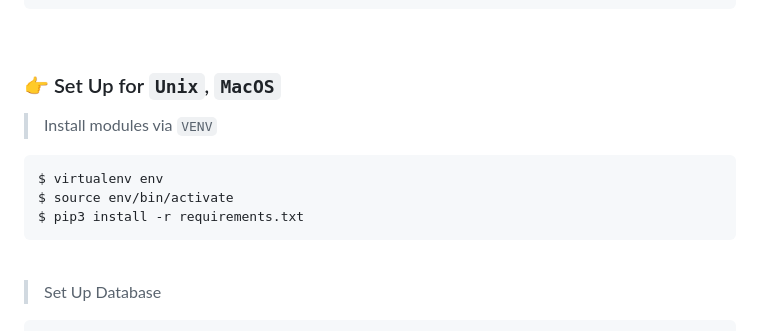
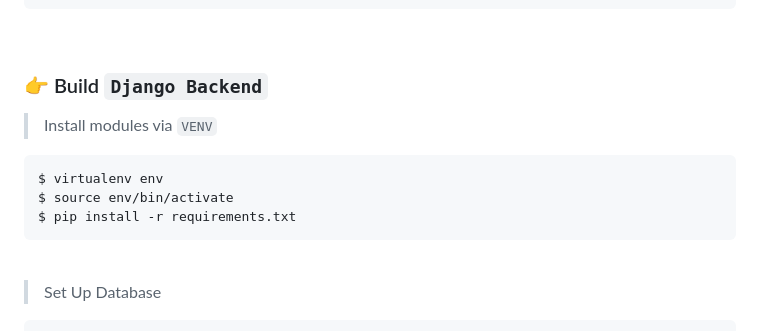
Before and after one commit to app-generator/django-react-starter, a Markdown page: README.md, the part around the change. Drawn GitHub-style.

````diff
--- a/README.md
+++ b/README.md
@@ -66,14 +66,14 @@ $ yarn build # production build
 
 <br />
 
-### 👉 Set Up for `Unix`, `MacOS`
+### 👉 Build `Django Backend`
 
 > Install modules via `VENV`
 
 ```bash
 $ virtualenv env
 $ source env/bin/activate
-$ pip3 install -r requirements.txt
+$ pip install -r requirements.txt
 ```
 
 <br />
````
